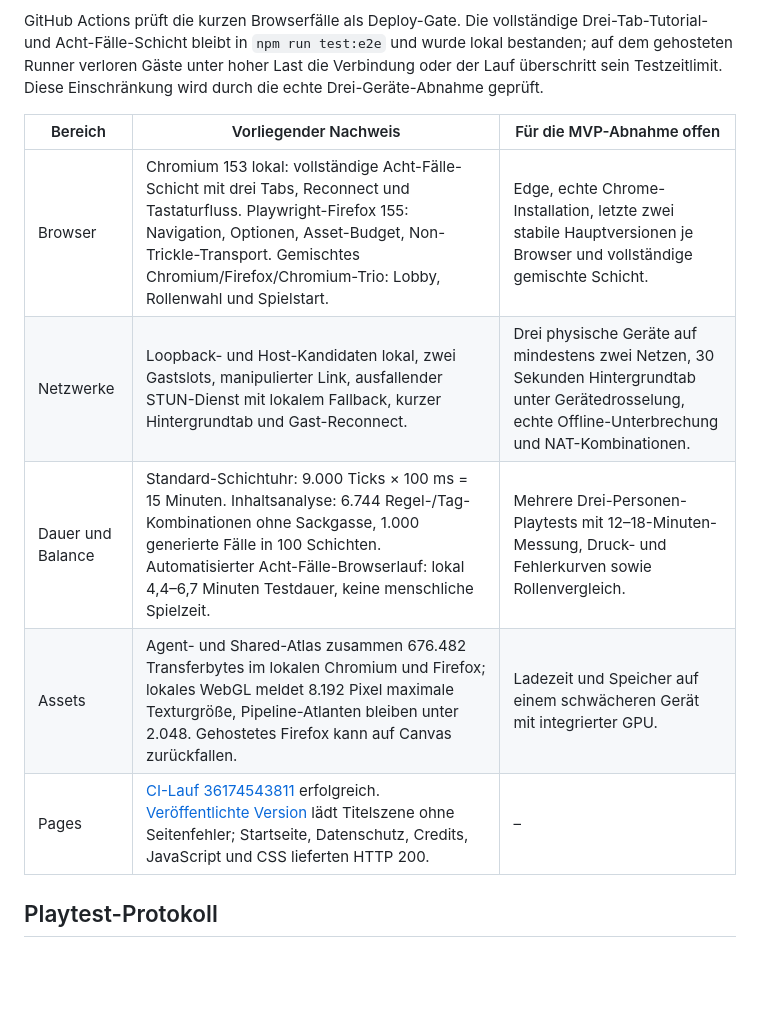
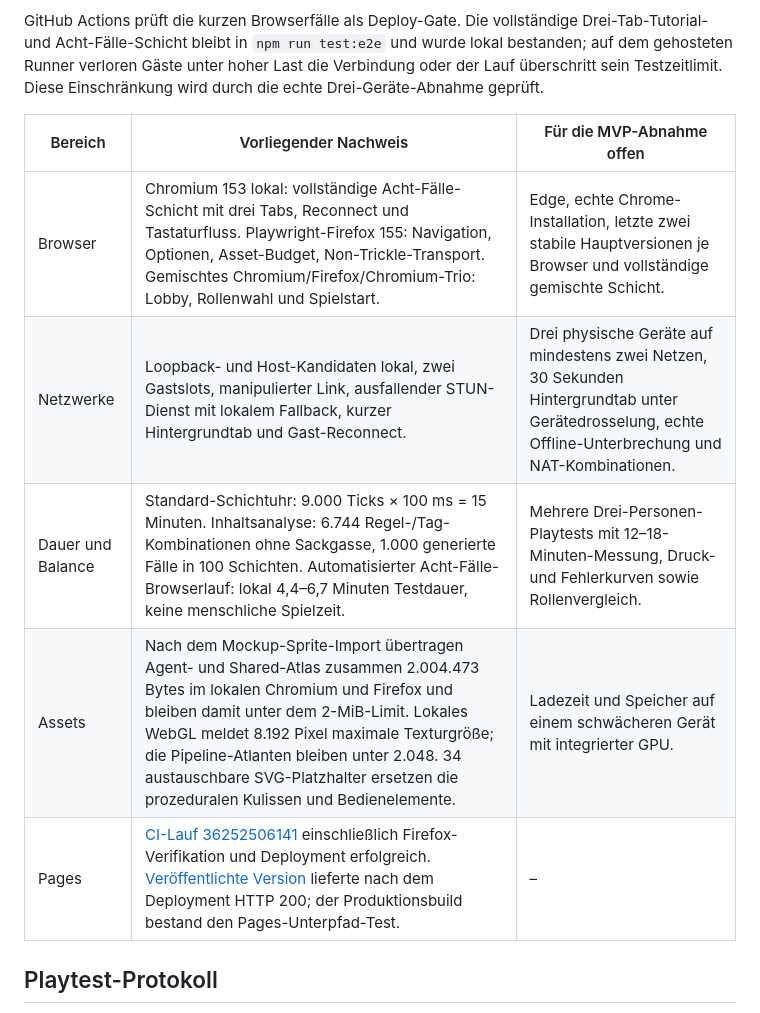
Before and after one commit to MichelKrispin/hoellen-hotline, a Markdown page: docs/release-evidence.md, the part around the change. Drawn GitHub-style; blank space fills up the shorter version.

Commit message:
Record sprite release verification

```diff
--- a/docs/release-evidence.md
+++ b/docs/release-evidence.md
@@ -4,13 +4,13 @@ Stand: 2026-09-26. Diese Matrix trennt technische Prüfungen von Abnahmen, die G
 
 GitHub Actions prüft die kurzen Browserfälle als Deploy-Gate. Die vollständige Drei-Tab-Tutorial- und Acht-Fälle-Schicht bleibt in `npm run test:e2e` und wurde lokal bestanden; auf dem gehosteten Runner verloren Gäste unter hoher Last die Verbindung oder der Lauf überschritt sein Testzeitlimit. Diese Einschränkung wird durch die echte Drei-Geräte-Abnahme geprüft.
 
-| Bereich           | Vorliegender Nachweis                                                                                                                                                                                                                                                                                 | Für die MVP-Abnahme offen                                                                                                                               |
-| ----------------- | ----------------------------------------------------------------------------------------------------------------------------------------------------------------------------------------------------------------------------------------------------------------------------------------------------- | ------------------------------------------------------------------------------------------------------------------------------------------------------- |
-| Browser           | Chromium 153 lokal: vollständige Acht-Fälle-Schicht mit drei Tabs, Reconnect und Tastaturfluss. Playwright-Firefox 155: Navigation, Optionen, Asset-Budget, Non-Trickle-Transport. Gemischtes Chromium/Firefox/Chromium-Trio: Lobby, Rollenwahl und Spielstart.                                       | Edge, echte Chrome-Installation, letzte zwei stabile Hauptversionen je Browser und vollständige gemischte Schicht.                                      |
-| Netzwerke         | Loopback- und Host-Kandidaten lokal, zwei Gastslots, manipulierter Link, ausfallender STUN-Dienst mit lokalem Fallback, kurzer Hintergrundtab und Gast-Reconnect.                                                                                                                                     | Drei physische Geräte auf mindestens zwei Netzen, 30 Sekunden Hintergrundtab unter Gerätedrosselung, echte Offline-Unterbrechung und NAT-Kombinationen. |
-| Dauer und Balance | Standard-Schichtuhr: 9.000 Ticks × 100 ms = 15 Minuten. Inhaltsanalyse: 6.744 Regel-/Tag-Kombinationen ohne Sackgasse, 1.000 generierte Fälle in 100 Schichten. Automatisierter Acht-Fälle-Browserlauf: lokal 4,4–6,7 Minuten Testdauer, keine menschliche Spielzeit.                                 | Mehrere Drei-Personen-Playtests mit 12–18-Minuten-Messung, Druck- und Fehlerkurven sowie Rollenvergleich.                                               |
-| Assets            | Agent- und Shared-Atlas zusammen 676.482 Transferbytes im lokalen Chromium und Firefox; lokales WebGL meldet 8.192 Pixel maximale Texturgröße, Pipeline-Atlanten bleiben unter 2.048. Gehostetes Firefox kann auf Canvas zurückfallen.                                                                | Ladezeit und Speicher auf einem schwächeren Gerät mit integrierter GPU.                                                                                 |
-| Pages             | [CI-Lauf 36174543811](https://github.com/MichelKrispin/hoellen-hotline/actions/runs/36174543811) erfolgreich. [Veröffentlichte Version](https://michelkrispin.github.io/hoellen-hotline/) lädt Titelszene ohne Seitenfehler; Startseite, Datenschutz, Credits, JavaScript und CSS lieferten HTTP 200. | –                                                                                                                                                       |
+| Bereich           | Vorliegender Nachweis                                                                                                                                                                                                                                                                                                                                        | Für die MVP-Abnahme offen                                                                                                                               |
+| ----------------- | ------------------------------------------------------------------------------------------------------------------------------------------------------------------------------------------------------------------------------------------------------------------------------------------------------------------------------------------------------------ | ------------------------------------------------------------------------------------------------------------------------------------------------------- |
+| Browser           | Chromium 153 lokal: vollständige Acht-Fälle-Schicht mit drei Tabs, Reconnect und Tastaturfluss. Playwright-Firefox 155: Navigation, Optionen, Asset-Budget, Non-Trickle-Transport. Gemischtes Chromium/Firefox/Chromium-Trio: Lobby, Rollenwahl und Spielstart.                                                                                              | Edge, echte Chrome-Installation, letzte zwei stabile Hauptversionen je Browser und vollständige gemischte Schicht.                                      |
+| Netzwerke         | Loopback- und Host-Kandidaten lokal, zwei Gastslots, manipulierter Link, ausfallender STUN-Dienst mit lokalem Fallback, kurzer Hintergrundtab und Gast-Reconnect.                                                                                                                                                                                            | Drei physische Geräte auf mindestens zwei Netzen, 30 Sekunden Hintergrundtab unter Gerätedrosselung, echte Offline-Unterbrechung und NAT-Kombinationen. |
+| Dauer und Balance | Standard-Schichtuhr: 9.000 Ticks × 100 ms = 15 Minuten. Inhaltsanalyse: 6.744 Regel-/Tag-Kombinationen ohne Sackgasse, 1.000 generierte Fälle in 100 Schichten. Automatisierter Acht-Fälle-Browserlauf: lokal 4,4–6,7 Minuten Testdauer, keine menschliche Spielzeit.                                                                                        | Mehrere Drei-Personen-Playtests mit 12–18-Minuten-Messung, Druck- und Fehlerkurven sowie Rollenvergleich.                                               |
+| Assets            | Nach dem Mockup-Sprite-Import übertragen Agent- und Shared-Atlas zusammen 2.004.473 Bytes im lokalen Chromium und Firefox und bleiben damit unter dem 2-MiB-Limit. Lokales WebGL meldet 8.192 Pixel maximale Texturgröße; die Pipeline-Atlanten bleiben unter 2.048. 34 austauschbare SVG-Platzhalter ersetzen die prozeduralen Kulissen und Bedienelemente. | Ladezeit und Speicher auf einem schwächeren Gerät mit integrierter GPU.                                                                                 |
+| Pages             | [CI-Lauf 36252506141](https://github.com/MichelKrispin/hoellen-hotline/actions/runs/36252506141) einschließlich Firefox-Verifikation und Deployment erfolgreich. [Veröffentlichte Version](https://michelkrispin.github.io/hoellen-hotline/) lieferte nach dem Deployment HTTP 200; der Produktionsbuild bestand den Pages-Unterpfad-Test.                   | –                                                                                                                                                       |
 
 ## Playtest-Protokoll
 
```
